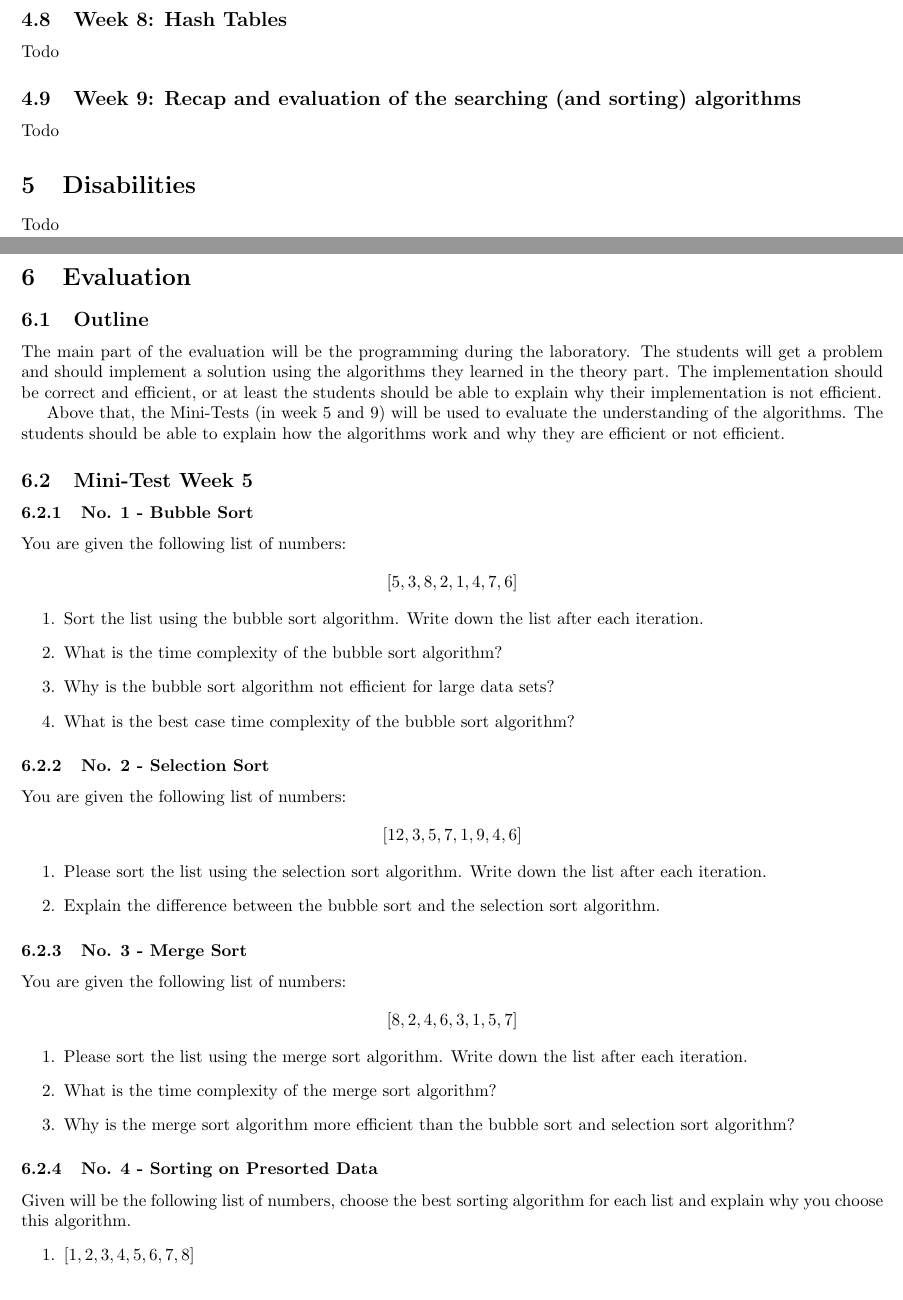
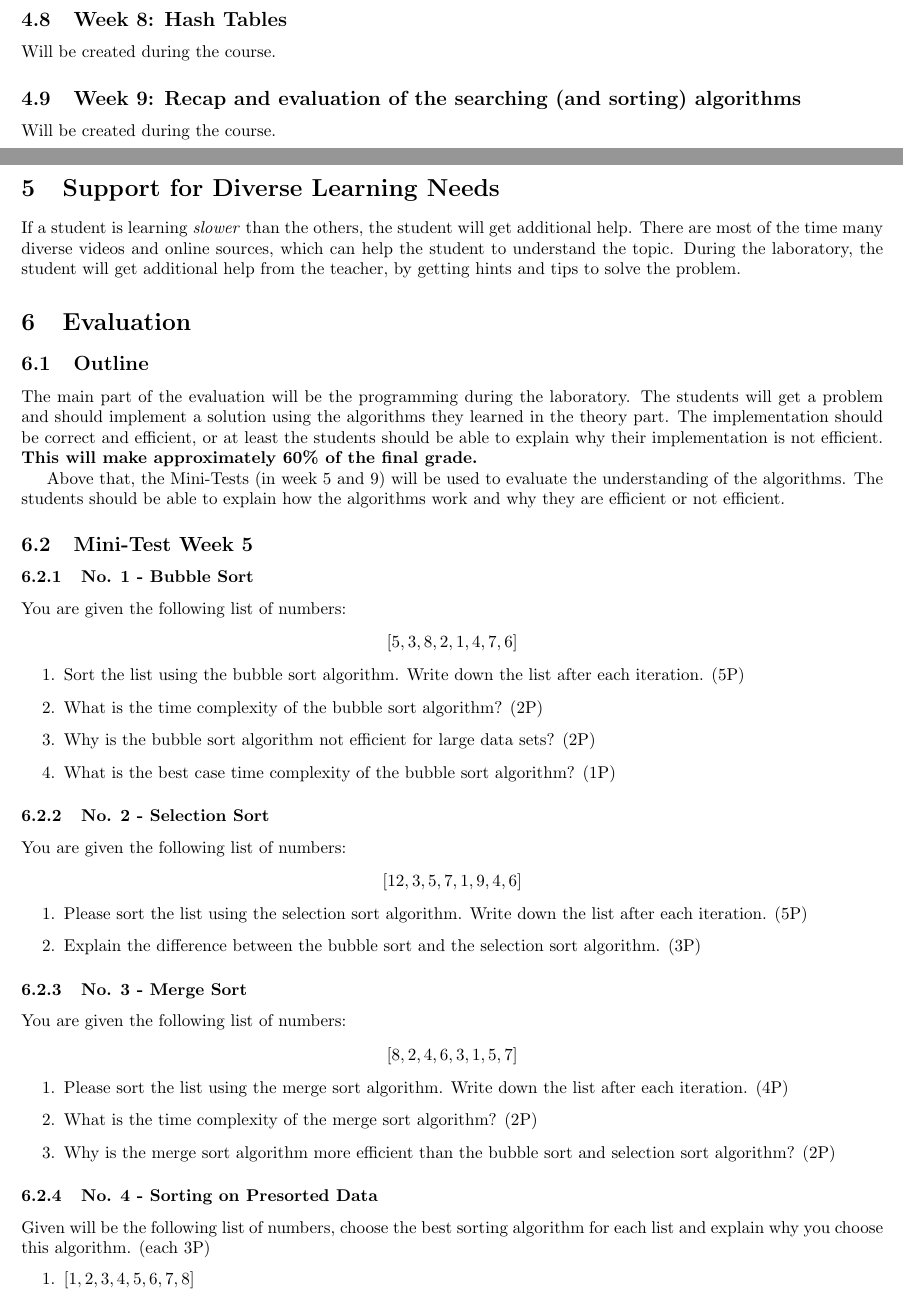
Before and after one commit to Fabianstw/MiniGamesArduino, a LaTeX document (LearningUnit/BaseInformation.tex): two parts of pages 4 and 5 of 5 before the commit and two parts of pages 4 and 5 of 6 after it, joined at a grey line, cut so that both start at the same text. Compiled offline with pdfLaTeX.

Commit message:
Update baseinformation

```diff
--- a/LearningUnit/BaseInformation.tex
+++ b/LearningUnit/BaseInformation.tex
@@ -197,16 +197,16 @@ Todo
 
 \subsection{Week 8: Hash Tables}
-Todo
+Will be created during the course.
 
 \subsection{Week 9: Recap and evaluation of the searching (and sorting) algorithms}
-Todo
+Will be created during the course.
 
-\section{Disabilities}
-Todo
+\section{Support for Diverse Learning Needs}
+If a student is learning \textit{slower} than the others, the student will get additional help. There are most of the time many diverse videos and online sources, which can help the student to understand the topic. During the laboratory, the student will get additional help from the teacher, by getting hints and tips to solve the problem.
 
 \section{Evaluation}
 \subsection{Outline}
-The main part of the evaluation will be the programming during the laboratory. The students will get a problem and should implement a solution using the algorithms they learned in the theory part. The implementation should be correct and efficient, or at least the students should be able to explain why their implementation is not efficient.
+The main part of the evaluation will be the programming during the laboratory. The students will get a problem and should implement a solution using the algorithms they learned in the theory part. The implementation should be correct and efficient, or at least the students should be able to explain why their implementation is not efficient. \textbf{This will make approximately 60\% of the final grade.}
 
 Above that, the Mini-Tests (in week 5 and 9) will be used to evaluate the understanding of the algorithms. The students should be able to explain how the algorithms work and why they are efficient or not efficient.
 
@@ -217,10 +217,10 @@ You are given the following list of numbers:
   [5, 3, 8, 2, 1, 4, 7, 6]
 \end{align*}
 \begin{enumerate}
-  \item Sort the list using the bubble sort algorithm. Write down the list after each iteration.
-  \item What is the time complexity of the bubble sort algorithm?
-  \item Why is the bubble sort algorithm not efficient for large data sets?
-  \item What is the best case time complexity of the bubble sort algorithm?
+  \item Sort the list using the bubble sort algorithm. Write down the list after each iteration. ($5$P)
+  \item What is the time complexity of the bubble sort algorithm? ($2$P)
+  \item Why is the bubble sort algorithm not efficient for large data sets? ($2$P)
+  \item What is the best case time complexity of the bubble sort algorithm? ($1$P)
 \end{enumerate}
 
 \subsubsection{No. 2 - Selection Sort}
@@ -229,8 +229,8 @@ You are given the following list of numbers:
   [12, 3, 5, 7, 1, 9, 4, 6]
 \end{align*}
 \begin{enumerate}
-  \item Please sort the list using the selection sort algorithm. Write down the list after each iteration.
-  \item Explain the difference between the bubble sort and the selection sort algorithm.
+  \item Please sort the list using the selection sort algorithm. Write down the list after each iteration. ($5$P)
+  \item Explain the difference between the bubble sort and the selection sort algorithm. ($3$P)
 \end{enumerate}
 
 \subsubsection{No. 3 - Merge Sort}
@@ -239,13 +239,13 @@ You are given the following list of numbers:
   [8, 2, 4, 6, 3, 1, 5, 7]
 \end{align*}
 \begin{enumerate}
-  \item Please sort the list using the merge sort algorithm. Write down the list after each iteration.
-  \item What is the time complexity of the merge sort algorithm?
-  \item Why is the merge sort algorithm more efficient than the bubble sort and selection sort algorithm?
+  \item Please sort the list using the merge sort algorithm. Write down the list after each iteration. ($4$P)
+  \item What is the time complexity of the merge sort algorithm? ($2$P)
+  \item Why is the merge sort algorithm more efficient than the bubble sort and selection sort algorithm? ($2$P)
 \end{enumerate}
 
 \subsubsection{No. 4 - Sorting on Presorted Data}
-Given will be the following list of numbers, choose the best sorting algorithm for each list and explain why you choose this algorithm.
+Given will be the following list of numbers, choose the best sorting algorithm for each list and explain why you choose this algorithm. (each $3$P)
 \begin{enumerate}
   \item $[1, 2, 3, 4, 5, 6, 7, 8]$
   \item $[8, 7, 6, 5, 4, 3, 2, 1]$
```
Also changed, not shown: LearningUnit/BaseInformation.pdf, LearningUnit/BaseInformation.tex (8 more changed lines).
